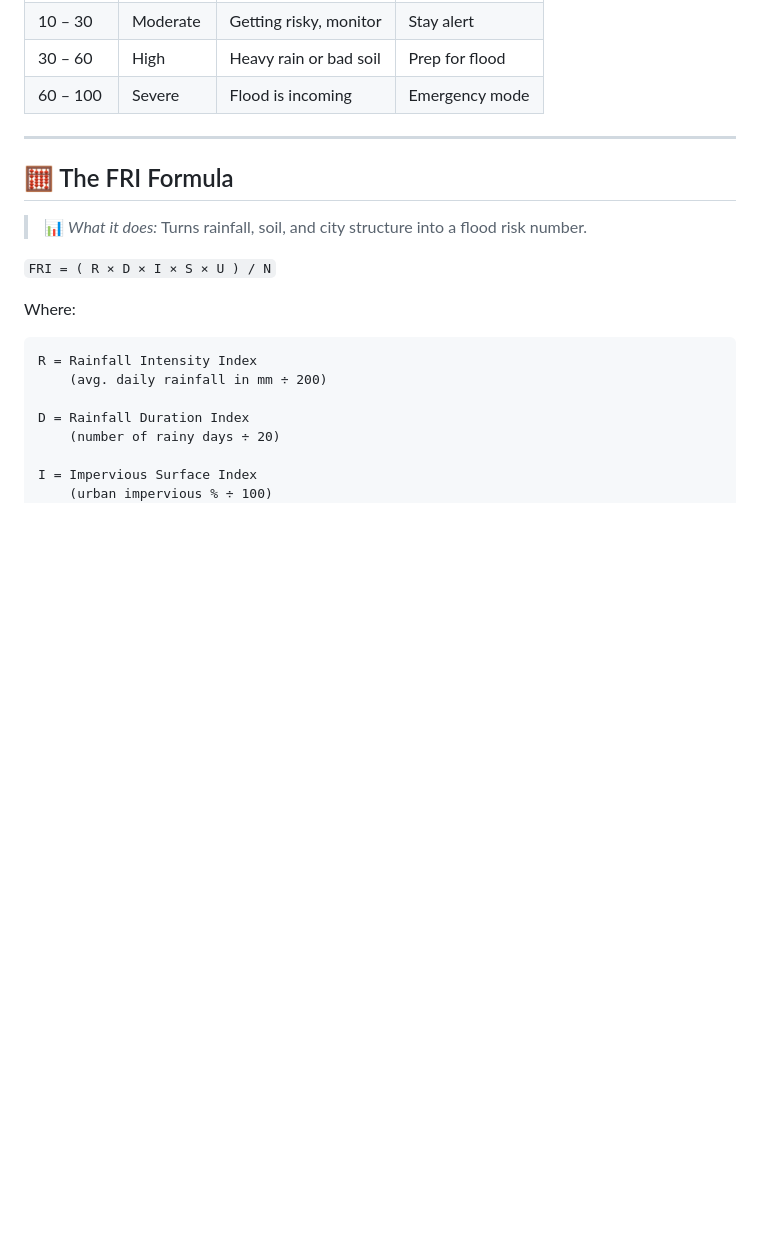
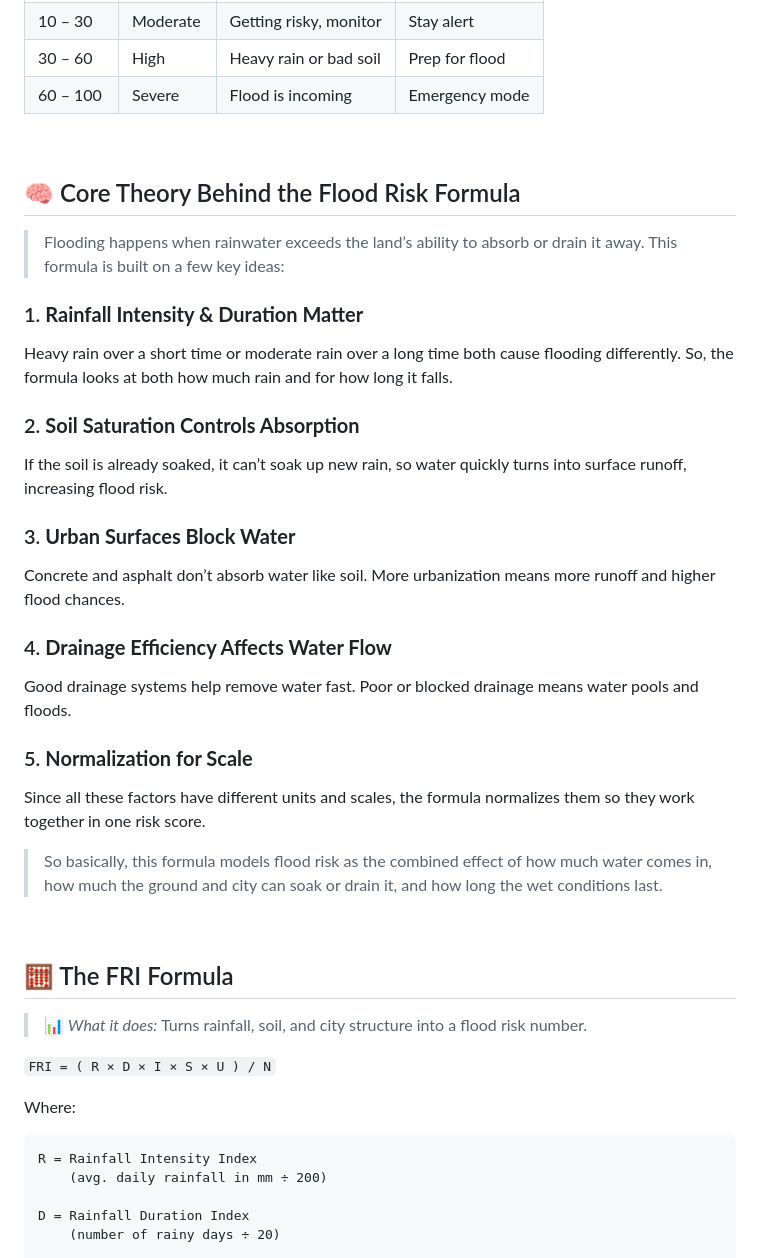
Before and after one commit to Hamim-Ally/Flood-Risk-Calculator, a Markdown page: README.md, the part around one of its changes. Drawn GitHub-style; blank space fills up the shorter version.

```diff
--- a/README.md
+++ b/README.md
@@ -99,4 +99,31 @@
 | 30 – 60        | High             | Heavy rain or bad soil               | Prep for flood              |
 | 60 – 100       | Severe           | Flood is incoming                    | Emergency mode              |
 
----
+<br>
+
+## 🧠 Core Theory Behind the Flood Risk Formula
+
+> Flooding happens when rainwater exceeds the land’s ability to absorb or drain it away. This formula is built on a few key ideas:
+
+### 1. **Rainfall Intensity & Duration Matter**
+
+Heavy rain over a short time or moderate rain over a long time both cause flooding differently. So, the formula looks at both how much rain and for how long it falls.
+
+### 2. **Soil Saturation Controls Absorption**
+
+If the soil is already soaked, it can’t soak up new rain, so water quickly turns into surface runoff, increasing flood risk.
+
+### 3. **Urban Surfaces Block Water**
+
+Concrete and asphalt don’t absorb water like soil. More urbanization means more runoff and higher flood chances.
+
+### 4. **Drainage Efficiency Affects Water Flow**
+
+Good drainage systems help remove water fast. Poor or blocked drainage means water pools and floods.
+
+### 5. **Normalization for Scale**
+
+Since all these factors have different units and scales, the formula normalizes them so they work together in one risk score.
+
+> So basically, this formula models flood risk as the combined effect of how much water comes in, how much the ground and city can soak or drain it, and how long the wet conditions last.
+
```
Also changed, not shown: other parts of README.md (+8 -7 lines).
